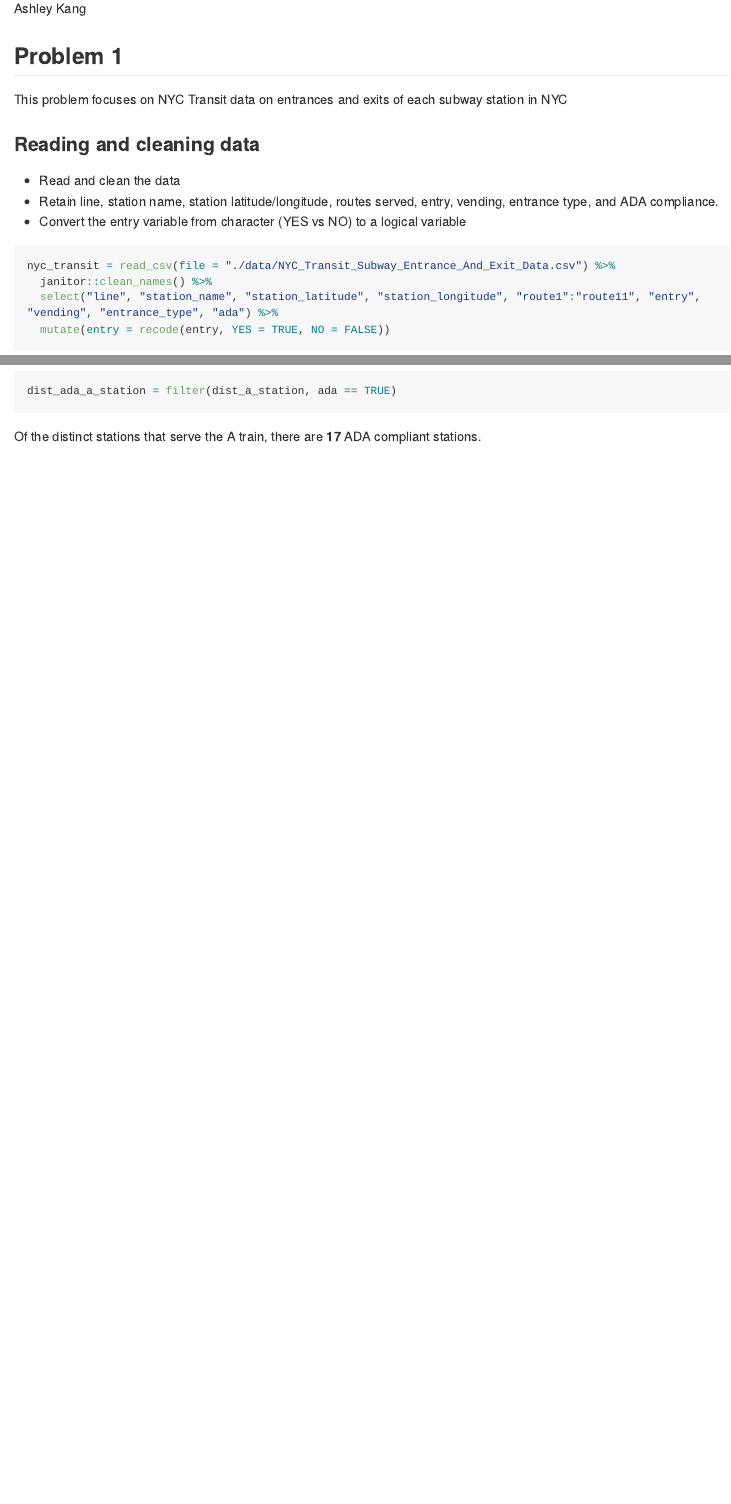
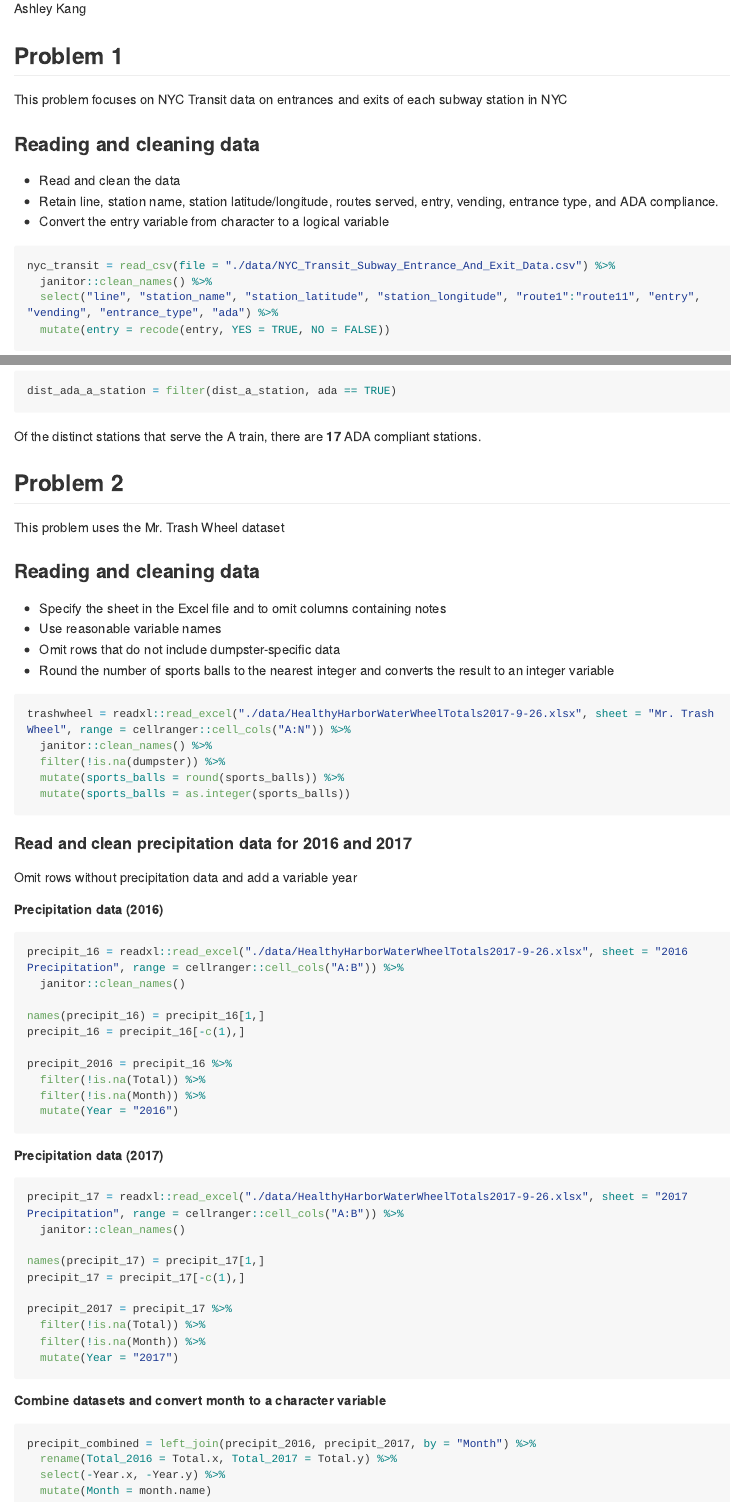
Before and after one commit to akang7/p8105_hw2_aik2136, an R Markdown document (p8105_hw2_aik2136.Rmd): the page in a window 1100 px wide, from 110 px down, and a second part further down, joined at a grey line. The pictures show the output file p8105_hw2_aik2136.md that the author committed with the source, drawn offline in the style of GitHub; long lines of code are wrapped.

Commit message:
Problem 2 code (cleaning Mr. Trashwheel + Precipitation 2016/2017 data -> combine

````diff
--- a/p8105_hw2_aik2136.Rmd
+++ b/p8105_hw2_aik2136.Rmd
@@ -16,7 +16,7 @@ This problem focuses on NYC Transit data on entrances and exits of each subway s
 
 * Read and clean the data
 * Retain line, station name, station latitude/longitude, routes served, entry, vending, entrance type, and ADA compliance.
-* Convert the entry variable from character (YES vs NO) to a logical variable
+* Convert the entry variable from character to a logical variable
 ```{r read_clean_1}
 nyc_transit = read_csv(file = "./data/NYC_Transit_Subway_Entrance_And_Exit_Data.csv") %>%
   janitor::clean_names() %>%
@@ -70,3 +70,61 @@ dist_ada_a_station = filter(dist_a_station, ada == TRUE)
 ```
 
 Of the distinct stations that serve the A train, there are **`r  nrow(dist_ada_a_station)`** ADA compliant stations.
+
+## Problem 2
+This problem uses the Mr. Trash Wheel dataset
+
+### Reading and cleaning data
+
+* Specify the sheet in the Excel file and to omit columns containing notes
+* Use reasonable variable names
+* Omit rows that do not include dumpster-specific data
+* Round the number of sports balls to the nearest integer and converts the result to an integer variable
+
+```{r read_clean_2}
+trashwheel = readxl::read_excel("./data/HealthyHarborWaterWheelTotals2017-9-26.xlsx", sheet = "Mr. Trash Wheel", range = cellranger::cell_cols("A:N")) %>%
+  janitor::clean_names() %>%
+  filter(!is.na(dumpster)) %>%
+  mutate(sports_balls = round(sports_balls)) %>%
+  mutate(sports_balls = as.integer(sports_balls))
+```
+
+#### Read and clean precipitation data for 2016 and 2017
+
+Omit rows without precipitation data and add a variable year
+
+##### Precipitation data (2016)
+```{r read_clean_precipit_2016_2}
+precipit_16 = readxl::read_excel("./data/HealthyHarborWaterWheelTotals2017-9-26.xlsx", sheet = "2016 Precipitation", range = cellranger::cell_cols("A:B")) %>%
+  janitor::clean_names()
+
+names(precipit_16) = precipit_16[1,]
+precipit_16 = precipit_16[-c(1),]
+
+precipit_2016 = precipit_16 %>%
+  filter(!is.na(Total)) %>%
+  filter(!is.na(Month)) %>%
+  mutate(Year = "2016")
+```
+
+##### Precipitation data (2017)
+```{r read_clean_precipit_2017_2}
+precipit_17 = readxl::read_excel("./data/HealthyHarborWaterWheelTotals2017-9-26.xlsx", sheet = "2017 Precipitation", range = cellranger::cell_cols("A:B")) %>%
+  janitor::clean_names()
+
+names(precipit_17) = precipit_17[1,]
+precipit_17 = precipit_17[-c(1),]
+
+precipit_2017 = precipit_17 %>%
+  filter(!is.na(Total)) %>%
+  filter(!is.na(Month)) %>%
+  mutate(Year = "2017")
+```
+
+##### Combine datasets and convert month to a character variable
+```{r read_clean_precipit_combined_2}
+precipit_combined = left_join(precipit_2016, precipit_2017, by = "Month") %>%
+  rename(Total_2016 = Total.x, Total_2017 = Total.y) %>%
+  select(-Year.x, -Year.y) %>%
+  mutate(Month = month.name)
+```
````
Also changed, not shown: p8105_hw2_aik2136.md, 1 other file.
